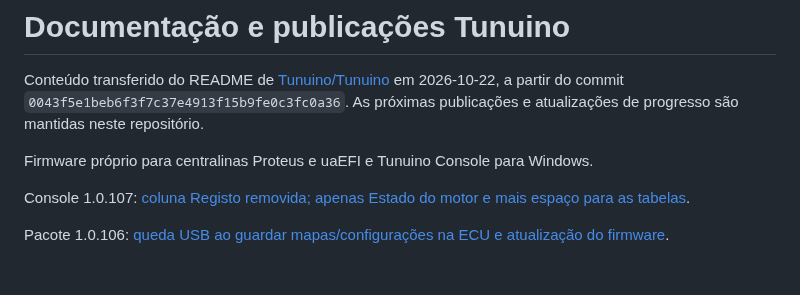
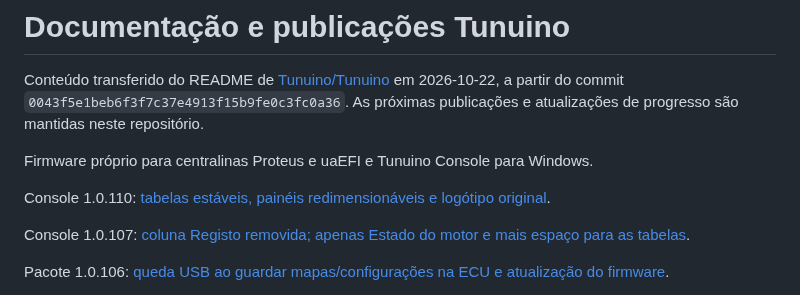
Before and after one commit to Tunuino/Tunuino_documents, a Markdown page: README.md, the part around the change. Rendered like a GitHub page; blank space fills up the shorter version.

Commit message:
Publish Console 1.0.110 table layout fix, resize controls and original logo with Windows captures

```diff
--- a/README.md
+++ b/README.md
@@ -3,6 +3,8 @@
 Conteúdo transferido do README de [Tunuino/Tunuino](https://github.com/Tunuino/Tunuino) em 2026-10-22, a partir do commit `0043f5e1beb6f3f7c37e4913f15b9fe0c3fc0a36`. As próximas publicações e atualizações de progresso são mantidas neste repositório.
 
 Firmware próprio para centralinas Proteus e uaEFI e Tunuino Console para Windows.
+
+Console 1.0.110: [tabelas estáveis, painéis redimensionáveis e logótipo original](console-tabelas-redimensionamento.md).
 
 Console 1.0.107: [coluna Registo removida; apenas Estado do motor e mais espaço para as tabelas](console-painel-simplificado.md).
 
```
Also changed, not shown: console-painel-simplificado.md (+2 -0 lines), console-tabelas-redimensionamento.md (added, +37 -0 lines), images/console-editor-redimensionado.png (added), images/console-tabelas-ajustaveis.png (added).
